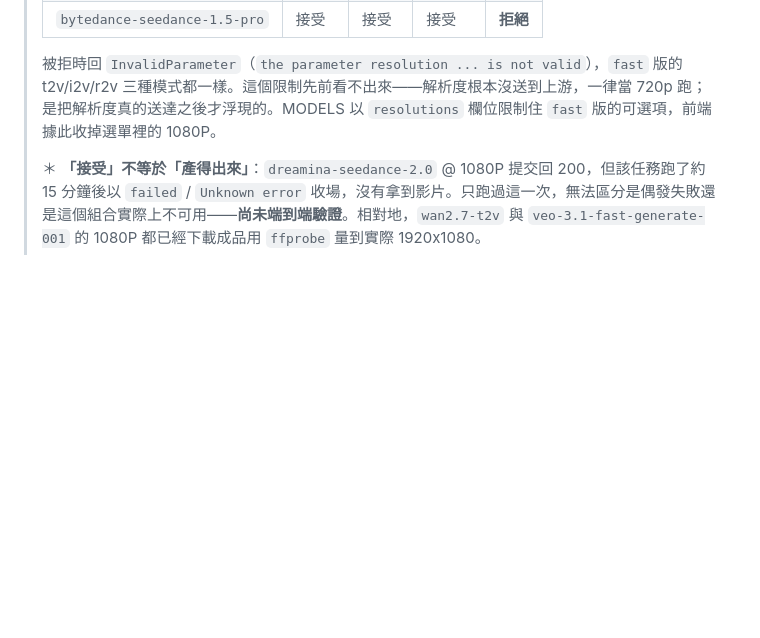
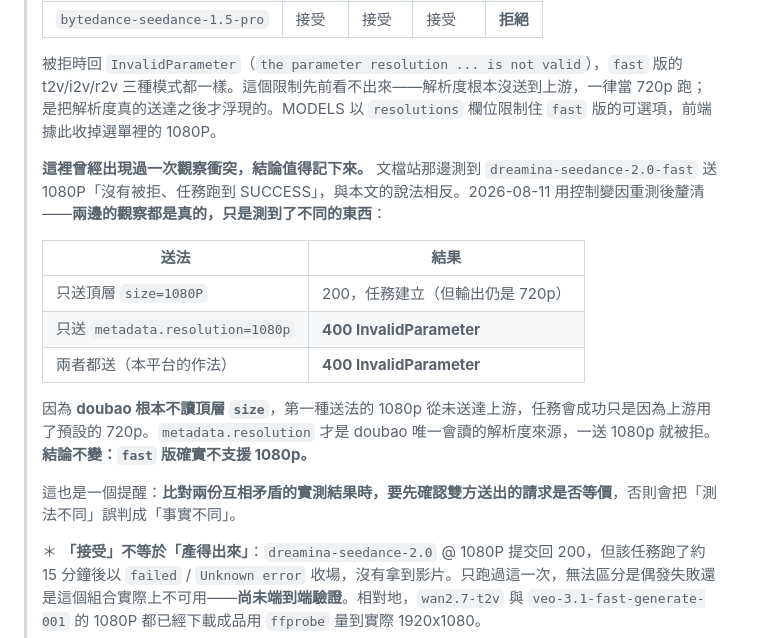
Before and after one commit to levilan/alibaba-model-demo, a Markdown page: README.md, the part around the change. Rendered like a GitHub page; blank space fills up the shorter version.

```diff
--- a/README.md
+++ b/README.md
@@ -389,6 +389,18 @@ python app.py
 >
 > 被拒時回 `InvalidParameter`（`the parameter resolution ... is not valid`），`fast` 版的 t2v/i2v/r2v 三種模式都一樣。這個限制先前看不出來——解析度根本沒送到上游，一律當 720p 跑；是把解析度真的送達之後才浮現的。MODELS 以 `resolutions` 欄位限制住 `fast` 版的可選項，前端據此收掉選單裡的 1080P。
 >
+> **這裡曾經出現過一次觀察衝突，結論值得記下來。** 文檔站那邊測到 `dreamina-seedance-2.0-fast` 送 1080P「沒有被拒、任務跑到 SUCCESS」，與本文的說法相反。2026-08-11 用控制變因重測後釐清——**兩邊的觀察都是真的，只是測到了不同的東西**：
+>
+> | 送法 | 結果 |
+> |---|---|
+> | 只送頂層 `size=1080P` | 200，任務建立（但輸出仍是 720p） |
+> | 只送 `metadata.resolution=1080p` | **400 InvalidParameter** |
+> | 兩者都送（本平台的作法） | **400 InvalidParameter** |
+>
+> 因為 **doubao 根本不讀頂層 `size`**，第一種送法的 1080p 從未送達上游，任務會成功只是因為上游用了預設的 720p。`metadata.resolution` 才是 doubao 唯一會讀的解析度來源，一送 1080p 就被拒。**結論不變：`fast` 版確實不支援 1080p。**
+>
+> 這也是一個提醒：**比對兩份互相矛盾的實測結果時，要先確認雙方送出的請求是否等價**，否則會把「測法不同」誤判成「事實不同」。
+>
 > ＊ **「接受」不等於「產得出來」**：`dreamina-seedance-2.0` @ 1080P 提交回 200，但該任務跑了約 15 分鐘後以 `failed` / `Unknown error` 收場，沒有拿到影片。只跑過這一次，無法區分是偶發失敗還是這個組合實際上不可用——**尚未端到端驗證**。相對地，`wan2.7-t2v` 與 `veo-3.1-fast-generate-001` 的 1080P 都已經下載成品用 `ffprobe` 量到實際 1920x1080。
 >
 > 4K 目前不在 UI 的選項裡，`dreamina-seedance-2.0` 的 4K 能力尚未開放給使用者選擇（也同樣只驗到「提交被接受」）。
```
Also changed, not shown: update.md (+7 -0 lines).
